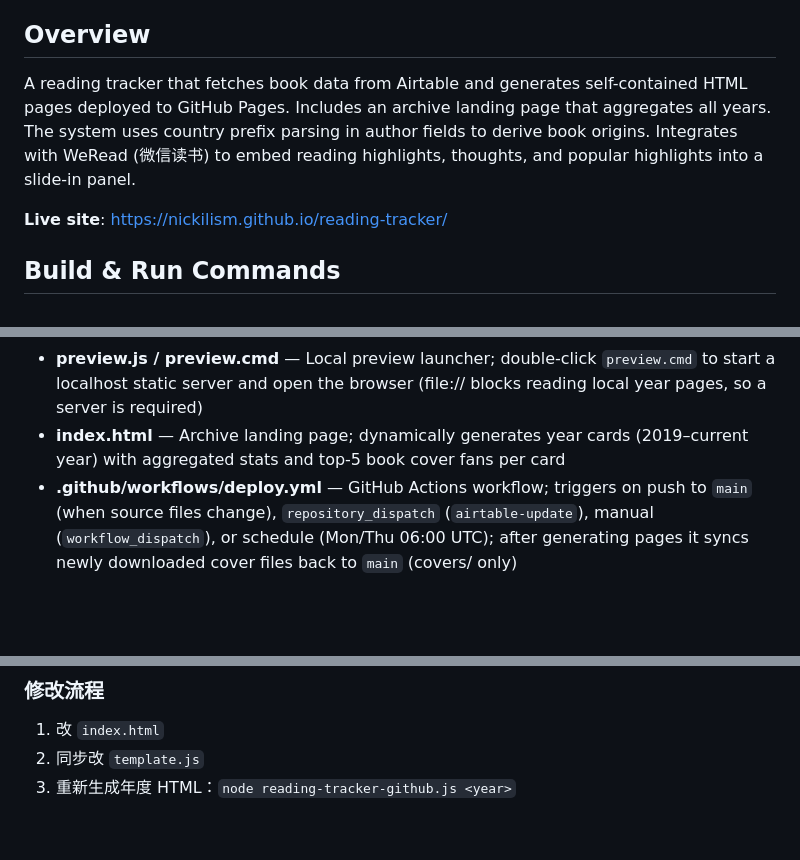
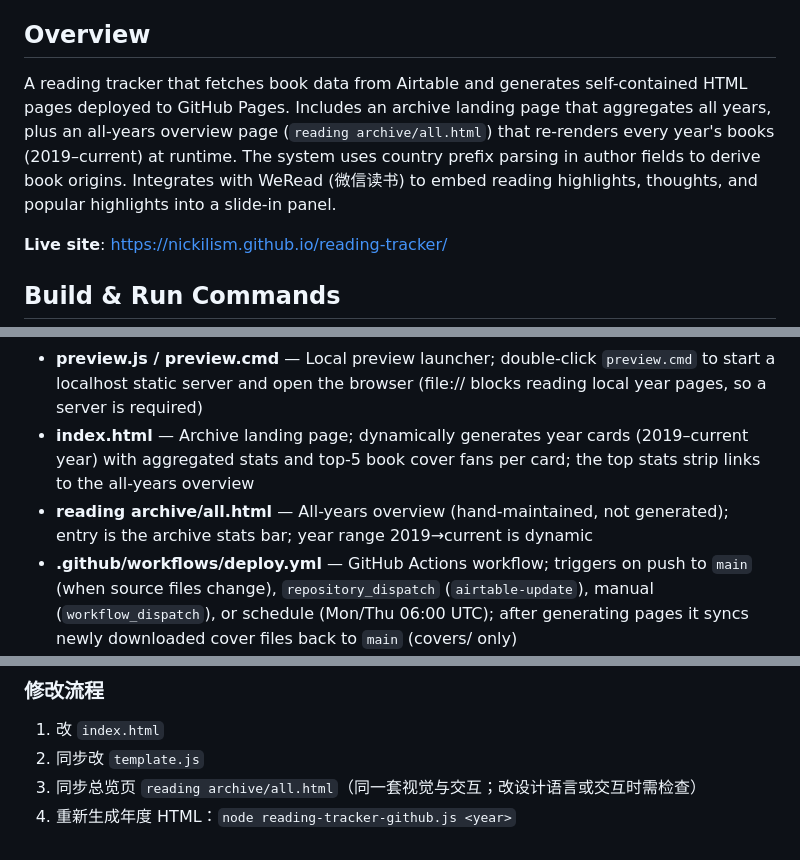
Before and after one commit to Nickilism/reading-tracker, a Markdown page: CLAUDE.md, 3 parts joined by grey strips. GitHub-like rendering; blank space fills up the shorter version.

Commit message:
deploy: 8c72950a56f32d13d9bd2efffef3bd6a4f929e63

```diff
--- a/CLAUDE.md
+++ b/CLAUDE.md
@@ -4,7 +4,7 @@ This file provides guidance to Claude Code (claude.ai/code) when working with co
 
 ## Overview
 
-A reading tracker that fetches book data from Airtable and generates self-contained HTML pages deployed to GitHub Pages. Includes an archive landing page that aggregates all years. The system uses country prefix parsing in author fields to derive book origins. Integrates with WeRead (微信读书) to embed reading highlights, thoughts, and popular highlights into a slide-in panel.
+A reading tracker that fetches book data from Airtable and generates self-contained HTML pages deployed to GitHub Pages. Includes an archive landing page that aggregates all years, plus an all-years overview page (`reading archive/all.html`) that re-renders every year's books (2019–current) at runtime. The system uses country prefix parsing in author fields to derive book origins. Integrates with WeRead (微信读书) to embed reading highlights, thoughts, and popular highlights into a slide-in panel.
 
 **Live site**: https://nickilism.github.io/reading-tracker/
 
@@ -41,7 +42,8 @@ node sync-covers.js [year]              # 把年度页外链封面迁移到 cove
 - **builder_offline.js** — Offline HTML builder; downloads Chart.js, reads local cover files under `covers/` (falls back to downloading unmirrored remote URLs), converts to base64 data URIs, outputs fully self-contained `_offline.html` files
 - **vendor/** — 本地化第三方前端库（Chart.js 4.4.1）；由年度页相对路径引用，随页面一起发布
 - **preview.js / preview.cmd** — Local preview launcher; double-click `preview.cmd` to start a localhost static server and open the browser (file:// blocks reading local year pages, so a server is required)
-- **index.html** — Archive landing page; dynamically generates year cards (2019–current year) with aggregated stats and top-5 book cover fans per card
+- **index.html** — Archive landing page; dynamically generates year cards (2019–current year) with aggregated stats and top-5 book cover fans per card; the top stats strip links to the all-years overview
+- **reading archive/all.html** — All-years overview (hand-maintained, not generated); entry is the archive stats bar; year range 2019→current is dynamic
 - **.github/workflows/deploy.yml** — GitHub Actions workflow; triggers on push to `main` (when source files change), `repository_dispatch` (`airtable-update`), manual (`workflow_dispatch`), or schedule (Mon/Thu 06:00 UTC); after generating pages it syncs newly downloaded cover files back to `main` (covers/ only)
 - **.gitattributes** — Enforces LF line endings for `.html`, `.js`, `.yml`, `.md`, `.json`
 
@@ -171,4 +175,5 @@ h1 基础 1.75rem，>=768px 时 2.25rem，<=480px 时 1.55rem
 
 1. 改 `index.html`
 2. 同步改 `template.js`
-3. 重新生成年度 HTML：`node reading-tracker-github.js <year>`
+3. 同步总览页 `reading archive/all.html`（同一套视觉与交互；改设计语言或交互时需检查）
+4. 重新生成年度 HTML：`node reading-tracker-github.js <year>`
```
Also changed, not shown: other parts of CLAUDE.md (+3 -0 lines), AGENTS.md (+2 -0 lines), README.md (+1 -1 lines).
